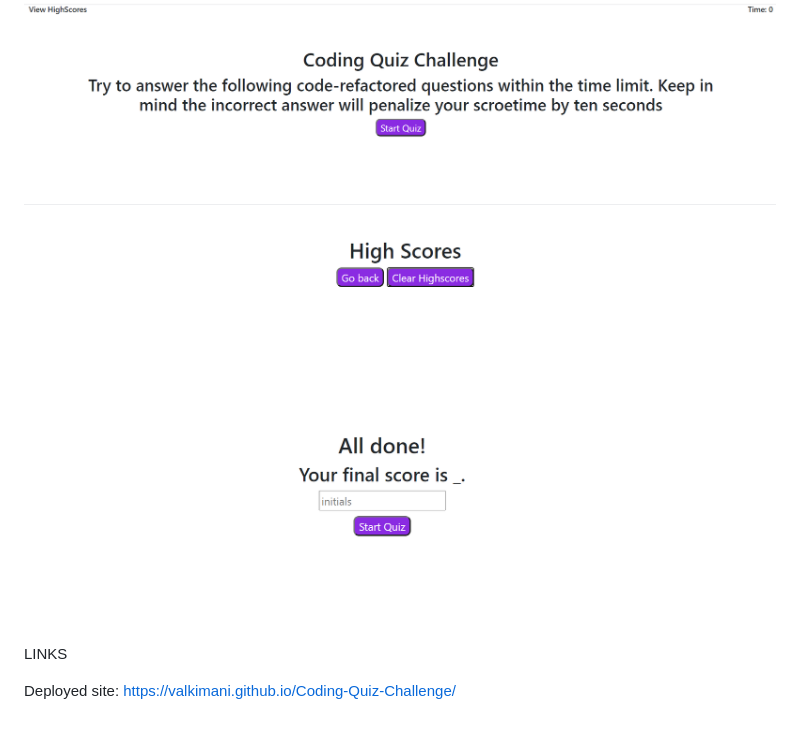
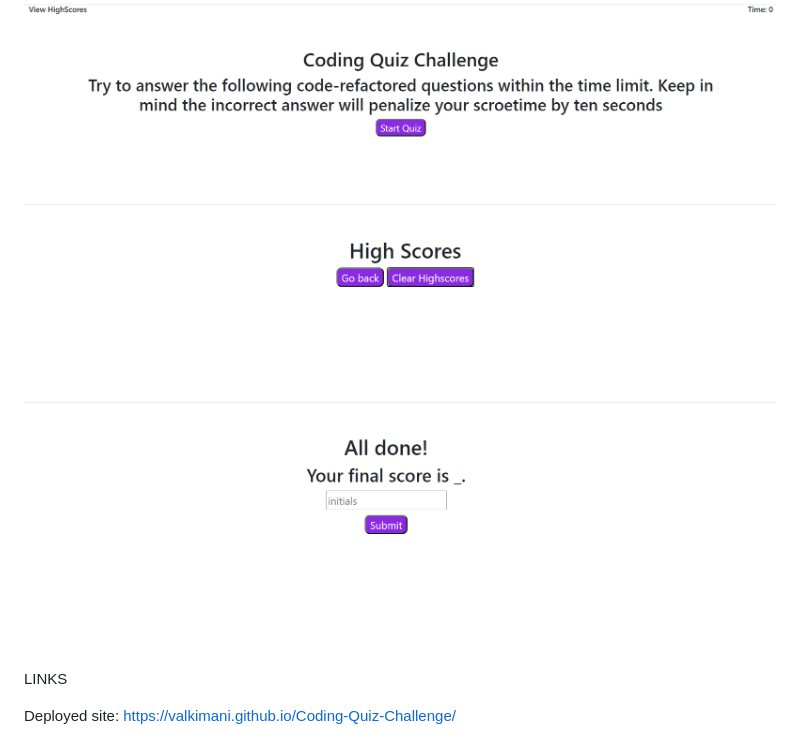
Before and after one commit to Valkimani/Coding-Quiz-Challenge, a Markdown page: README.md, the part around the change. Rendered like a GitHub page; pictures changed too: images/finalscore.png (deleted), images/yourscore.png (added).

```diff
--- a/README.md
+++ b/README.md
@@ -23,7 +23,7 @@ This code challenge demonstrates how to build a timed coding quiz with multiple-
 
 ![codequiz](/images/codequiz.png)
 ![quizscores](/images/quizscores.png)
-![finalscore](/images/finalscore.png)
+![yourscore](/images/yourscore.png)
 
 LINKS
 
```
Also changed, not shown: 1 other file.
